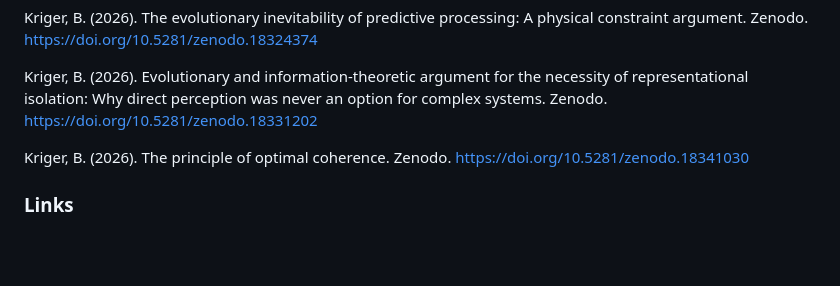
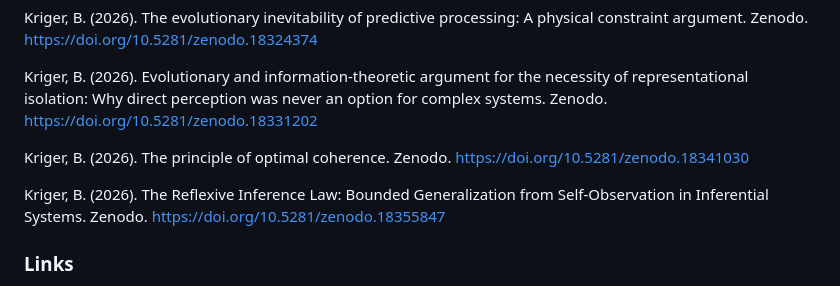
Before and after one commit to boriskriger/Publications, a Markdown page: README.md, the part around the change. Rendered like a GitHub page; blank space fills up the shorter version.

Commit message:
Add new reference to Reflexive Inference Law

```diff
--- a/README.md
+++ b/README.md
@@ -90,6 +90,8 @@ Kriger, B. (2026). Evolutionary and information-theoretic argument for the neces
 
 Kriger, B. (2026). The principle of optimal coherence. Zenodo. https://doi.org/10.5281/zenodo.18341030
 
+Kriger, B. (2026). The Reflexive Inference Law: Bounded Generalization from Self-Observation in Inferential Systems. Zenodo. https://doi.org/10.5281/zenodo.18355847
+
 ### Links
 
 * ORCID: https://orcid.org/0009-0001-0034-2903
```
